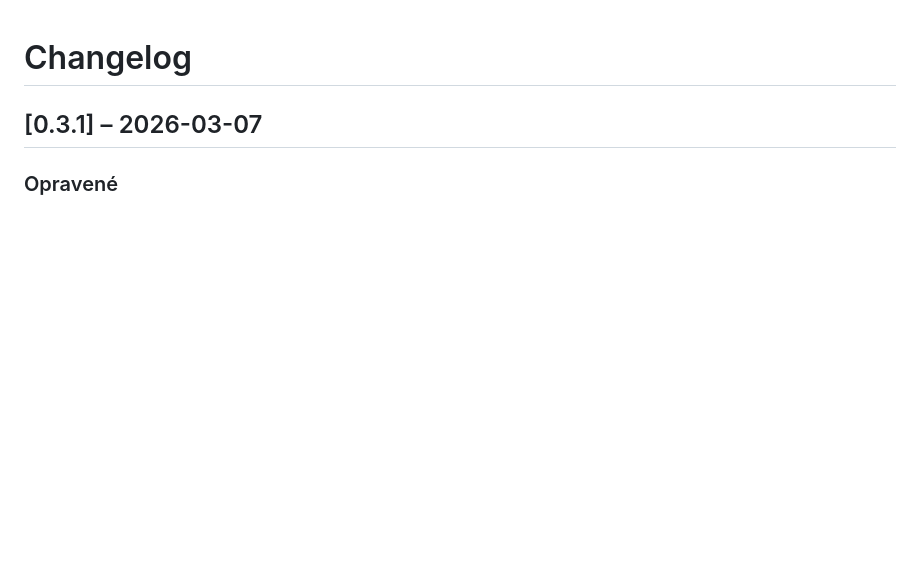
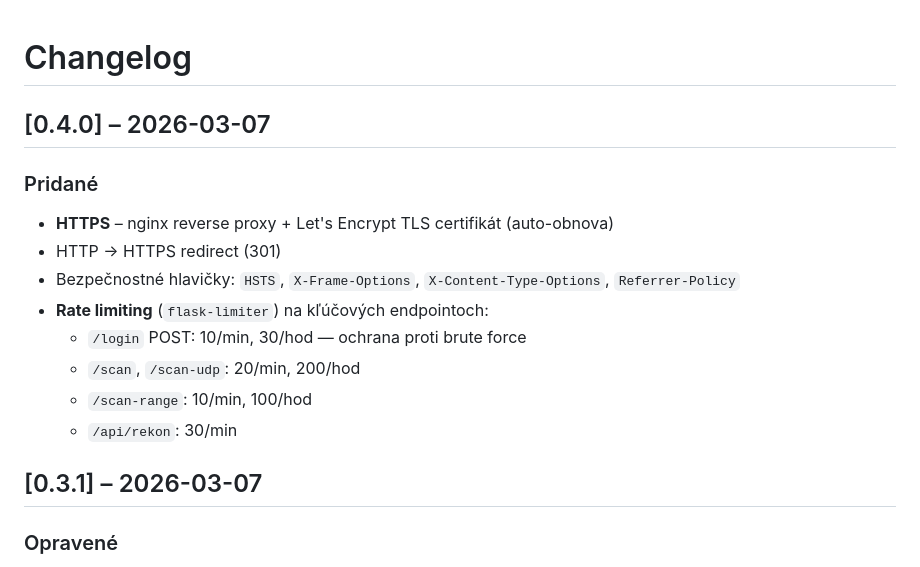
Before and after one commit to Vandrak9/TestAI, a Markdown page: CHANGELOG.md, the part around the change. GitHub-like rendering; blank space fills up the shorter version.

Commit message:
docs: CHANGELOG v0.4.0
Co-Authored-By: Claude Sonnet 4.6 <noreply@anthropic.com>

```diff
--- a/CHANGELOG.md
+++ b/CHANGELOG.md
@@ -1,4 +1,15 @@
 # Changelog
+
+## [0.4.0] – 2026-03-07
+### Pridané
+- **HTTPS** – nginx reverse proxy + Let's Encrypt TLS certifikát (auto-obnova)
+- HTTP → HTTPS redirect (301)
+- Bezpečnostné hlavičky: `HSTS`, `X-Frame-Options`, `X-Content-Type-Options`, `Referrer-Policy`
+- **Rate limiting** (`flask-limiter`) na kľúčových endpointoch:
+  - `/login` POST: 10/min, 30/hod — ochrana proti brute force
+  - `/scan`, `/scan-udp`: 20/min, 200/hod
+  - `/scan-range`: 10/min, 100/hod
+  - `/api/rekon`: 30/min
 
 ## [0.3.1] – 2026-03-07
 ### Opravené
```
